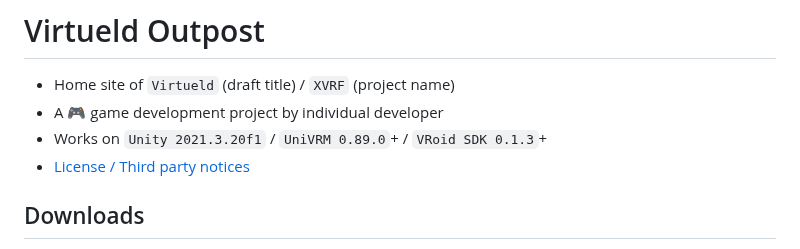
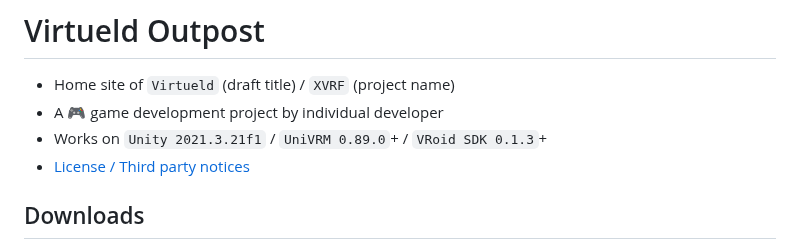
Before and after one commit to xelfia/Virtueld, a Markdown page: README.md, the part around the change. Rendered like a GitHub page.

```diff
--- a/README.md
+++ b/README.md
@@ -10,7 +10,7 @@
 # Virtueld Outpost
 * Home site of `Virtueld` (draft title) / `XVRF` (project name)
 * A 🎮 game development project by individual developer
-* Works on `Unity 2021.3.20f1` / `UniVRM 0.89.0`+ / `VRoid SDK 0.1.3`+
+* Works on `Unity 2021.3.21f1` / `UniVRM 0.89.0`+ / `VRoid SDK 0.1.3`+
 * [License / Third party notices](LICENSE.md)
 
 ## Downloads
```
